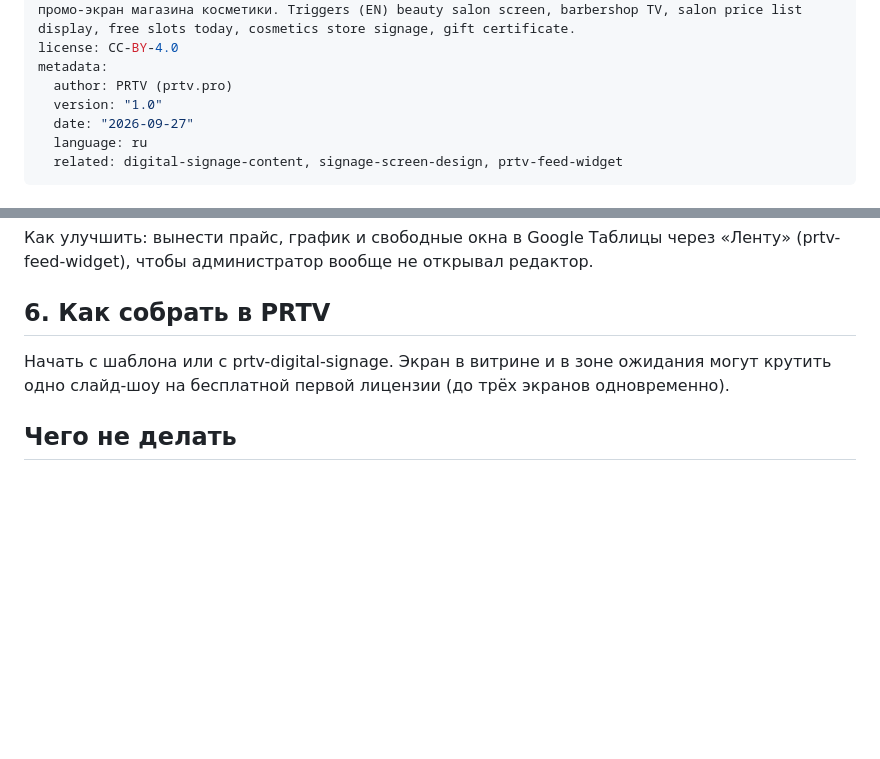
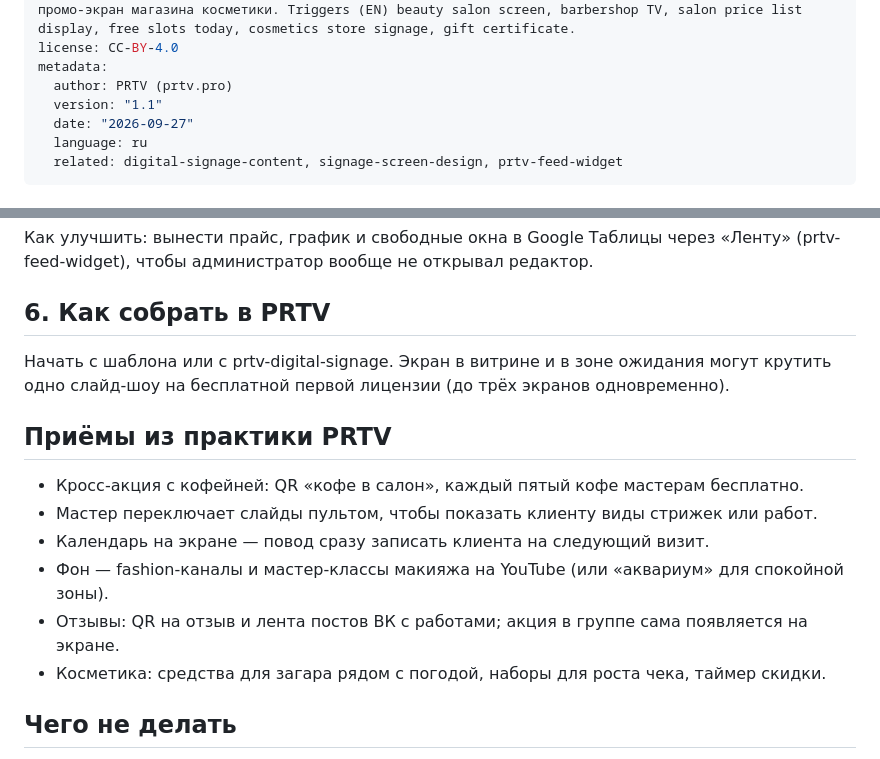
Before and after one commit to prtvbiz-design/prtv-skills, a Markdown page: beauty-salon-signage/SKILL.ru.md, 2 parts joined by grey strips. Drawn GitHub-style; blank space fills up the shorter version.

```diff
--- a/beauty-salon-signage/SKILL.ru.md
+++ b/beauty-salon-signage/SKILL.ru.md
@@ -4,7 +4,7 @@ description: Планирует экраны для салонов красот
 license: CC-BY-4.0
 metadata:
   author: PRTV (prtv.pro)
-  version: "1.0"
+  version: "1.1"
   date: "2026-09-27"
   language: ru
   related: digital-signage-content, signage-screen-design, prtv-feed-widget
@@ -60,6 +60,15 @@ SPF + погода (солнце как повод); наборы с ценой;
 
 Начать с шаблона или с prtv-digital-signage. Экран в витрине и в зоне ожидания могут крутить одно слайд-шоу на бесплатной первой лицензии (до трёх экранов одновременно).
 
+## Приёмы из практики PRTV
+
+- Кросс-акция с кофейней: QR «кофе в салон», каждый пятый кофе мастерам бесплатно.
+- Мастер переключает слайды пультом, чтобы показать клиенту виды стрижек или работ.
+- Календарь на экране — повод сразу записать клиента на следующий визит.
+- Фон — fashion-каналы и мастер-классы макияжа на YouTube (или «аквариум» для спокойной зоны).
+- Отзывы: QR на отзыв и лента постов ВК с работами; акция в группе сама появляется на экране.
+- Косметика: средства для загара рядом с погодой, наборы для роста чека, таймер скидки.
+
 ## Чего не делать
 
 - Не ограничиваться статичным прайсом — это самый нечитаемый слайд.
```
Also changed, not shown: beauty-salon-signage/SKILL.md (+10 -1 lines).
